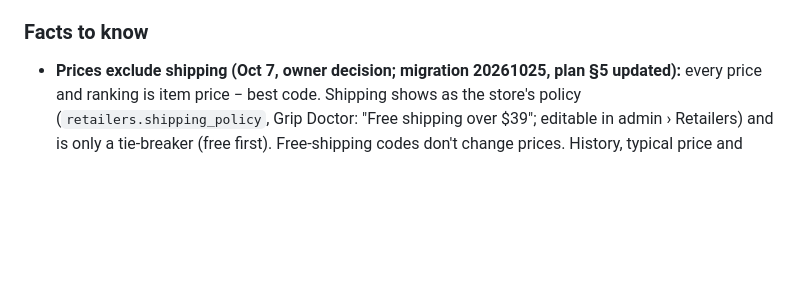
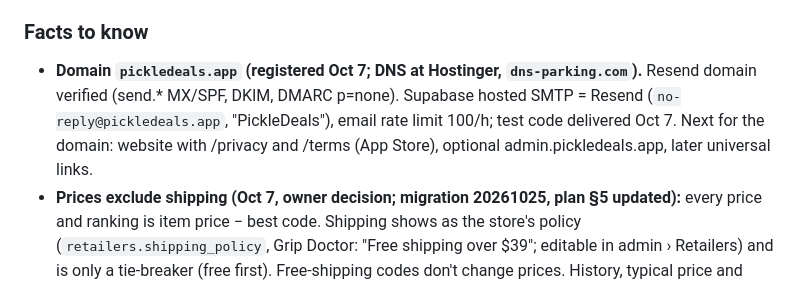
Before and after one commit to jd-innovations/pickledeals, a Markdown page: docs/HANDOFF.md, the part around the change. GitHub-like rendering; blank space fills up the shorter version.

Commit message:
Handoff: pickledeals.app domain, Resend SMTP live on hosted
Co-Authored-By: Claude Opus 5.5 <noreply@anthropic.com>

```diff
--- a/docs/HANDOFF.md
+++ b/docs/HANDOFF.md
@@ -66,6 +66,10 @@ Paste this into a new session, or say: "Read docs/HANDOFF.md and continue."
    overlapping sticky bars; not yet audited: signed-in screens and the map.
 
 ### Facts to know
+- **Domain `pickledeals.app` (registered Oct 7; DNS at Hostinger, `dns-parking.com`).** Resend domain verified
+  (send.* MX/SPF, DKIM, DMARC p=none). Supabase hosted SMTP = Resend (`no-reply@pickledeals.app`, "PickleDeals"),
+  email rate limit 100/h; test code delivered Oct 7. Next for the domain: website with /privacy and /terms (App
+  Store), optional admin.pickledeals.app, later universal links.
 - **Prices exclude shipping (Oct 7, owner decision; migration 20261025, plan §5 updated):** every price and
   ranking is item price − best code. Shipping shows as the store's policy (`retailers.shipping_policy`, Grip
   Doctor: "Free shipping over $39"; editable in admin › Retailers) and is only a tie-breaker (free first). Free-shipping
```
